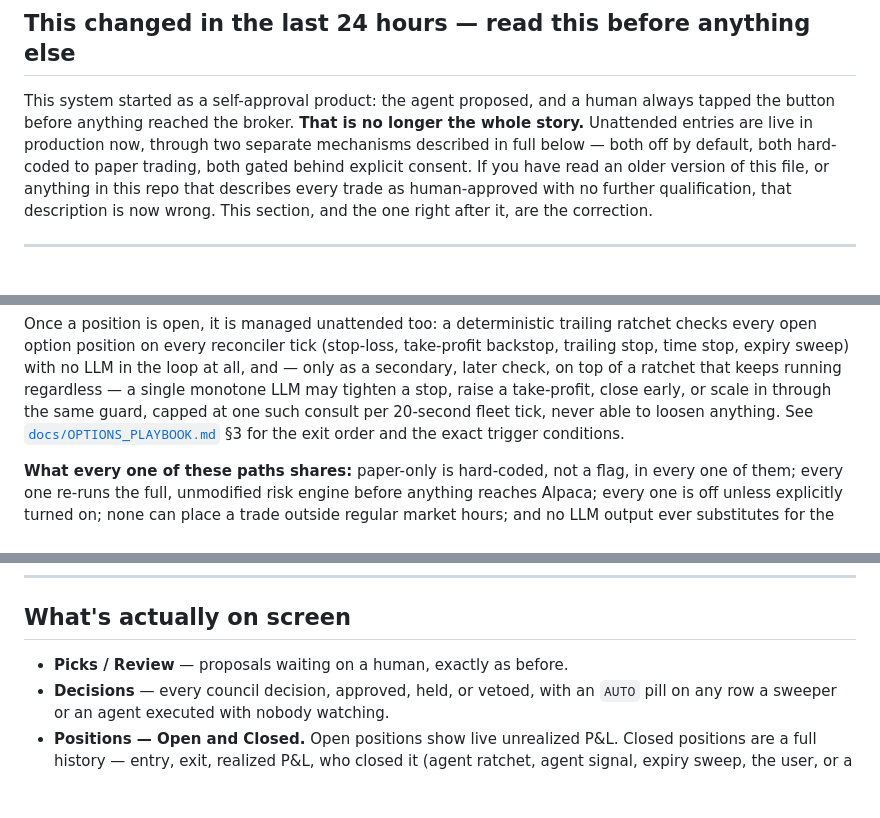
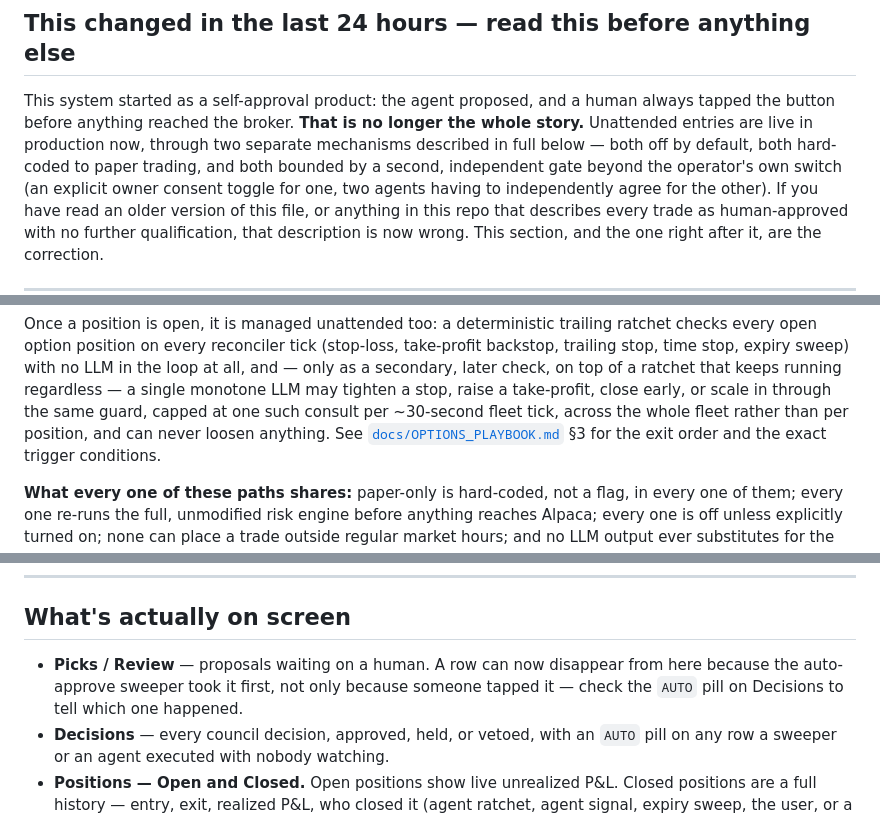
Before and after one commit to insaneamogh/AutonomousTradeAgents, a Markdown page: README.md, 3 parts joined by grey strips. Drawn GitHub-style; blank space fills up the shorter version.

```diff
--- a/README.md
+++ b/README.md
@@ -15,7 +15,9 @@ This system started as a self-approval product: the agent proposed, and a human
 always tapped the button before anything reached the broker. **That is no longer
 the whole story.** Unattended entries are live in production now, through two
 separate mechanisms described in full below — both off by default, both hard-coded
-to paper trading, both gated behind explicit consent. If you have read an older
+to paper trading, and both bounded by a second, independent gate beyond the
+operator's own switch (an explicit owner consent toggle for one, two agents having
+to independently agree for the other). If you have read an older
 version of this file, or anything in this repo that describes every trade as
 human-approved with no further qualification, that description is now wrong. This
 section, and the one right after it, are the correction.
@@ -106,7 +108,8 @@ take-profit backstop, trailing stop, time stop, expiry sweep) with no LLM in the
 loop at all, and — only as a secondary, later check, on top of a ratchet that keeps
 running regardless — a single monotone LLM may tighten a stop, raise a take-profit,
 close early, or scale in through the same guard, capped at one such consult per
-20-second fleet tick, never able to loosen anything. See
+~30-second fleet tick, across the whole fleet rather than per position, and can
+never loosen anything. See
 [`docs/OPTIONS_PLAYBOOK.md`](docs/OPTIONS_PLAYBOOK.md) §3 for the exit order and the
 exact trigger conditions.
 
@@ -169,7 +172,9 @@ Full architecture, module map, environment variables, and setup:
 
 ## What's actually on screen
 
-- **Picks / Review** — proposals waiting on a human, exactly as before.
+- **Picks / Review** — proposals waiting on a human. A row can now disappear from
+  here because the auto-approve sweeper took it first, not only because someone
+  tapped it — check the `AUTO` pill on Decisions to tell which one happened.
 - **Decisions** — every council decision, approved, held, or vetoed, with an `AUTO`
   pill on any row a sweeper or an agent executed with nobody watching.
 - **Positions — Open and Closed.** Open positions show live unrealized P&L. Closed
```
Also changed, not shown: apps/mcp_server/README.md (+6 -3 lines), docs/README.md (+10 -9 lines).
